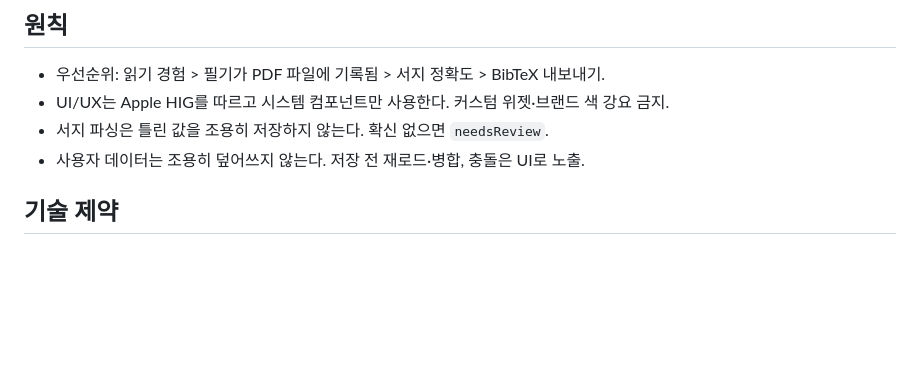
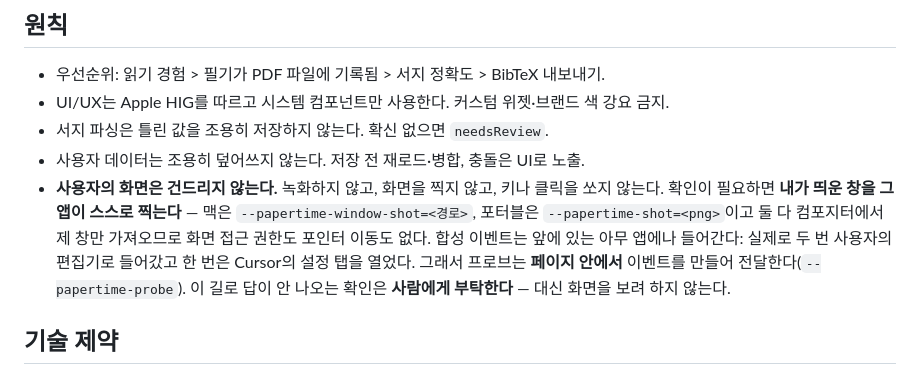
Before and after one commit to Icecoffee2500/paper-time, a Markdown page: CLAUDE.md, the part around the change. GitHub-like rendering; blank space fills up the shorter version.

Commit message:
The user's screen is not ours to look at
Never record it, never photograph it, never send it keys or clicks. When a
window has to be seen, the app photographs its own window through the
compositor — no screen-access permission, no pointer moving. Anything that
cannot be checked that way is asked of a person instead.

Co-Authored-By: Claude Opus 5 <noreply@anthropic.com>

```diff
--- a/CLAUDE.md
+++ b/CLAUDE.md
@@ -7,6 +7,7 @@ Apple 네이티브(macOS/iPadOS/iOS 26) 논문 리더 + 필기 + 서지관리
 - UI/UX는 Apple HIG를 따르고 시스템 컴포넌트만 사용한다. 커스텀 위젯·브랜드 색 강요 금지.
 - 서지 파싱은 틀린 값을 조용히 저장하지 않는다. 확신 없으면 `needsReview`.
 - 사용자 데이터는 조용히 덮어쓰지 않는다. 저장 전 재로드·병합, 충돌은 UI로 노출.
+- **사용자의 화면은 건드리지 않는다.** 녹화하지 않고, 화면을 찍지 않고, 키나 클릭을 쏘지 않는다. 확인이 필요하면 **내가 띄운 창을 그 앱이 스스로 찍는다** — 맥은 `--papertime-window-shot=<경로>`, 포터블은 `--papertime-shot=<png>`이고 둘 다 컴포지터에서 제 창만 가져오므로 화면 접근 권한도 포인터 이동도 없다. 합성 이벤트는 앞에 있는 아무 앱에나 들어간다: 실제로 두 번 사용자의 편집기로 들어갔고 한 번은 Cursor의 설정 탭을 열었다. 그래서 프로브는 **페이지 안에서** 이벤트를 만들어 전달한다(`--papertime-probe`). 이 길로 답이 안 나오는 확인은 **사람에게 부탁한다** — 대신 화면을 보려 하지 않는다.
 
 ## 기술 제약
 - 무료 Apple 개발자 계정: CloudKit/iCloud 컨테이너 entitlement 사용 불가. 라이브러리는 사용자가 고른 클라우드 폴더(iCloud Drive/Google Drive)에 파일로 저장한다(`PLAN.md` 3.1).
```
